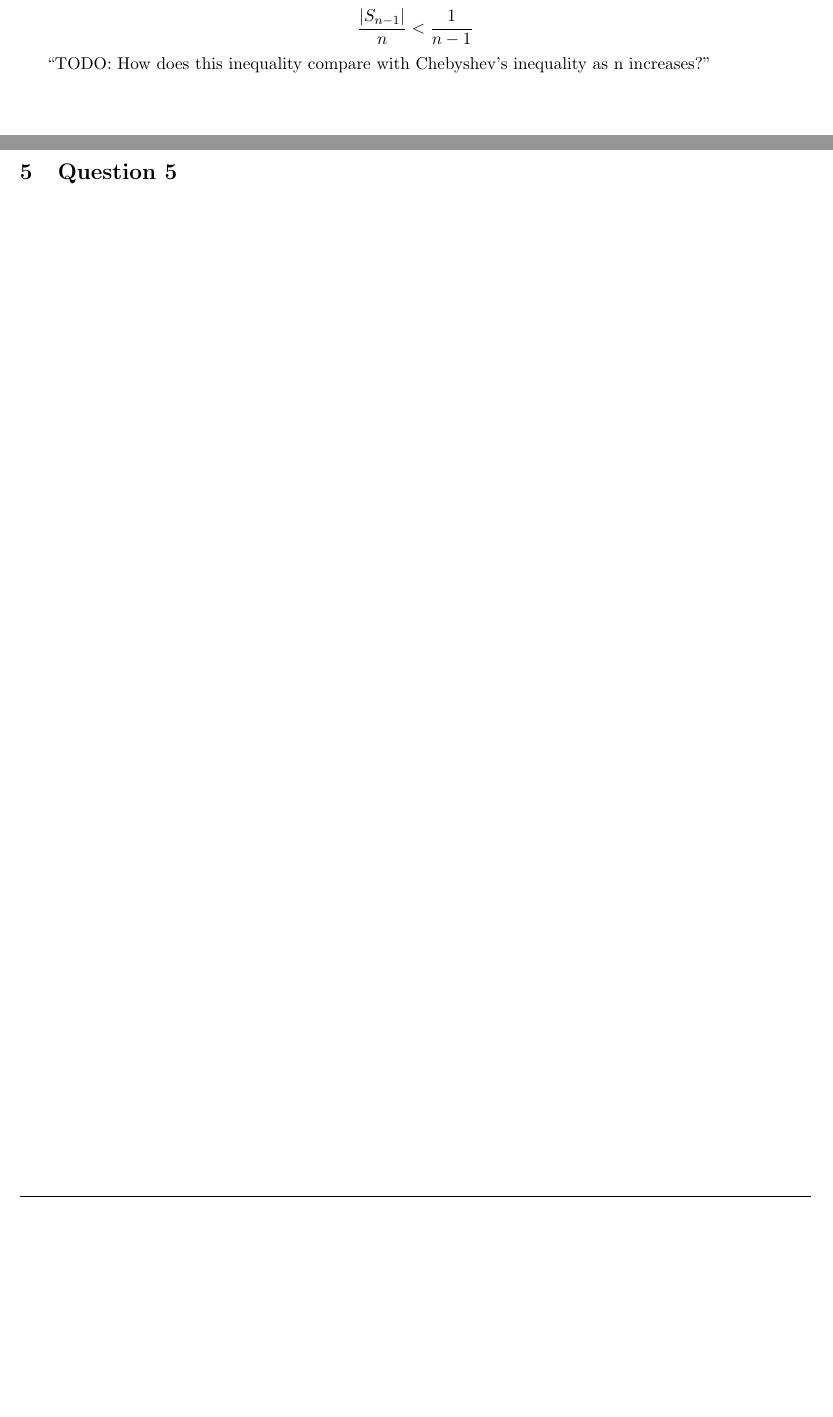
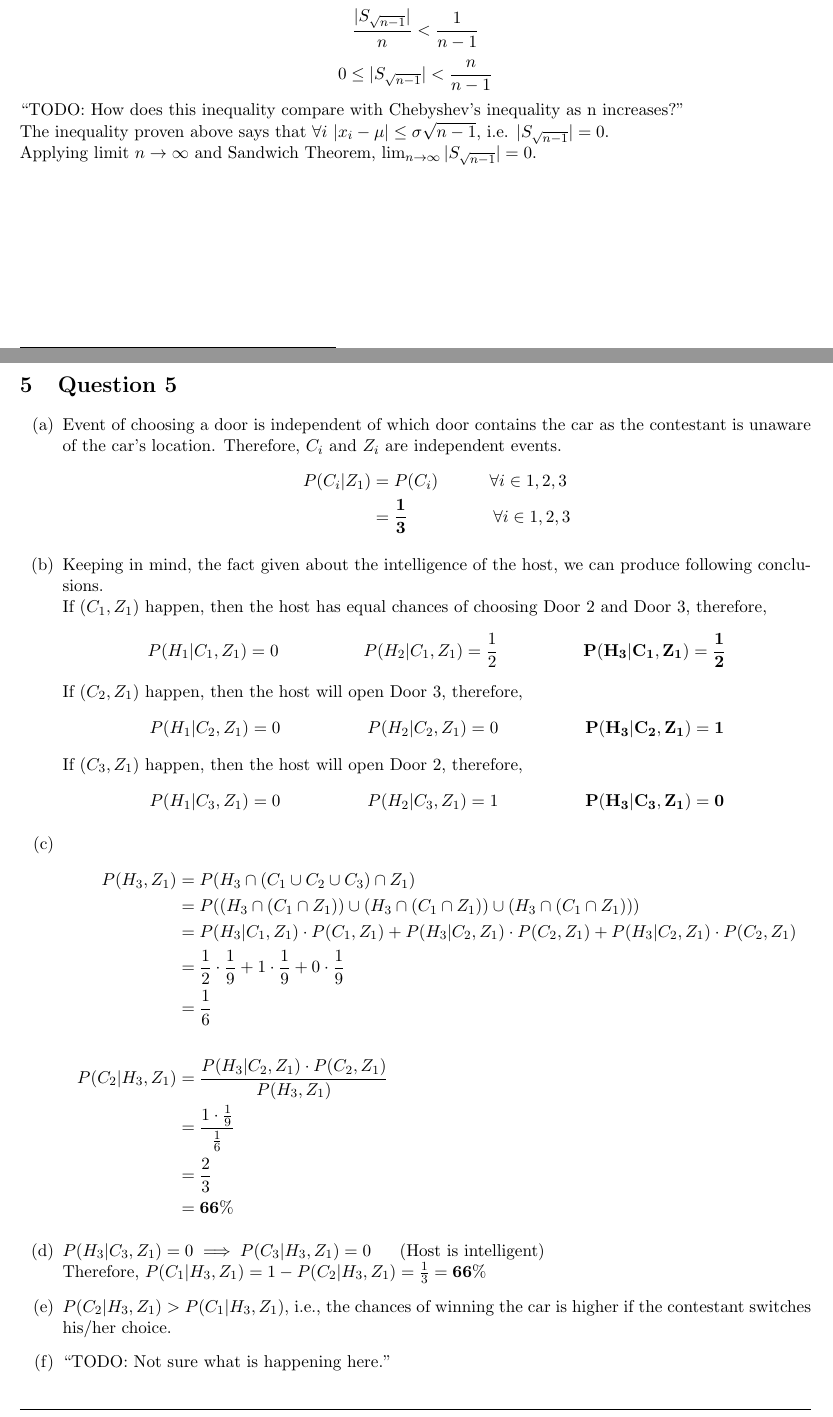
Before and after one commit to scriptographers/CS215-Assignment-1, a LaTeX document (Solution/main.tex): two parts of pages 3 and 6 of 8, joined at a grey line, cut at the place of the change, the shorter picture padded with empty space. Compiled offline with pdfLaTeX.

Commit message:
Completed Q5, TODO of Q2 and added an alternative in Q1

```diff
--- a/Solution/main.tex
+++ b/Solution/main.tex
@@ -17,6 +17,8 @@
 \renewcommand{\footrulewidth}{1.0pt}
 \cfoot{Page \thepage}
 
+\setlength{\parindent}{0em}
+
 \title{Assignment 1: CS 215}
 \author{190100044 \& 190100055}
 \date{31st August 2020}
@@ -74,10 +79,13 @@ $$ |S_k| = \{ x_i : \  |x_i - \mu| \ge k\sigma \} $$
     \frac{|S_k|}{n} < \frac{1}{k^2}
 \end{equation}
 Consider $k = \sqrt{n-1}$ in the above equation,\\
-$$ |S_{n-1}| = \{ x_i : \  |x_i - \mu| \ge \sigma\sqrt{n-1} \} $$
-$$ \frac{|S_{n-1}|}{n} < \frac{1}{n-1} $$
+$$ |S_{\sqrt{n-1}}| = \{ x_i : \  |x_i - \mu| \ge \sigma\sqrt{n-1} \} $$
+$$ \frac{|S_{\sqrt{n-1}}|}{n} < \frac{1}{n-1} $$
+$$ 0 \leq |S_{\sqrt{n-1}}| < \frac{n}{n-1}$$
 
-``TODO: How does this inequality compare with Chebyshev's inequality as n increases?"
+``TODO: How does this inequality compare with Chebyshev's inequality as n increases?"\\
+The inequality proven above says that $\forall i \ |x_i - \mu| \le \sigma \sqrt{n-1}$, i.e. $|S_{\sqrt{n-1}}| = 0$.\\
+Applying limit $n \to \infty$ and Sandwich Theorem, $\lim_{n\to\infty} |S_{\sqrt{n-1}}| = 0$.
 
 \newpage
 \section{Question 3}
@@ -99,24 +107,76 @@ We need to find $P(A|B)$. \\
 We shall first find $P(B)$,
 $$
     \begin{aligned}
-    P(B) &= P(B|A)P(A) + P(B|A^c)P(A^c)\\
-    &= 0.99\times0.01 + 0.02\times0.99\\
-    &= 0.0297
+        P(B) & = P(B|A)P(A) + P(B|A^c)P(A^c)     \\
+             & = 0.99\times0.01 + 0.02\times0.99 \\
+             & = 0.0297
     \end{aligned}
 $$
 \\
 Now, by Bayes Theorem,
 $$
     \begin{aligned}
-    P(A|B) &= \frac{P(B|A)P(A)}{P(B)}\\
-    &= \frac{0.99\times0.01}{0.0297}\\
-    &= \frac{1}{3} = 0.33 = \mathbf{33\%}
+        P(A|B) & = \frac{P(B|A)P(A)}{P(B)}            \\
+               & = \frac{0.99\times0.01}{0.0297}      \\
+               & = \frac{1}{3} = 0.33 = \mathbf{33\%}
     \end{aligned}
 $$
 Thus, the defence lawyer can argue that there was only a $33\%$ chance that the rickshaw observed by the person XYZ was indeed red.
 
 \newpage
 \section{Question 5}
+\begin{enumerate}[label=(\alph*)]
+    \item
+          Event of choosing a door is independent of which door contains the car as the contestant is unaware of the car's location. Therefore, $C_i$ and $Z_i$ are independent events.
+          \begin{equation*} \label{eq1}
+              \begin{split}
+                  P(C_i|Z_1) &= P(C_i) \hspace{3em} \forall i \in {1, 2, 3} \\
+                  &= \mathbf{\frac{1}{3}} \hspace{5em} \forall i \in {1, 2, 3}
+              \end{split}
+          \end{equation*}
+
+    \item
+          Keeping in mind, the fact given about the intelligence of the host, we can produce following conclusions.\\
+          If $(C_1, Z_1)$ happen, then the host has equal chances of choosing Door 2 and Door 3, therefore,
+          \begin{align*}
+              P(H_1|C_1,Z_1) & = 0 & P(H_2|C_1,Z_1) & = \frac{1}{2} & \mathbf{P(H_3|C_1,Z_1)} & = \mathbf{\frac{1}{2}}
+          \end{align*}
+          If $(C_2, Z_1)$ happen, then the host will open Door 3, therefore,
+          \begin{align*}
+              P(H_1|C_2,Z_1) & = 0 & P(H_2|C_2,Z_1) & = 0 & \mathbf{P(H_3|C_2,Z_1)} & = \mathbf{1}
+          \end{align*}
+          If $(C_3, Z_1)$ happen, then the host will open Door 2, therefore,
+          \begin{align*}
+              P(H_1|C_3,Z_1) & = 0 & P(H_2|C_3,Z_1) & = 1 & \mathbf{P(H_3|C_3,Z_1)} & = \mathbf{0}
+          \end{align*}
+
+    \item
+          \begin{align*}
+              \begin{split}
+                  P(H_3, Z_1) &= P(H_3 \cap (C_1 \cup C_2 \cup C_3) \cap Z_1) \\
+                  &= P((H_3 \cap (C_1 \cap Z_1)) \cup (H_3 \cap (C_1 \cap Z_1)) \cup (H_3 \cap (C_1 \cap Z_1))) \\
+                  &= P(H_3|C_1,Z_1) \cdot P(C_1,Z_1) + P(H_3|C_2,Z_1) \cdot P(C_2,Z_1) + P(H_3|C_2,Z_1) \cdot P(C_2,Z_1) \\
+                  &= \frac{1}{2} \cdot \frac{1}{9} + 1 \cdot \frac{1}{9} + 0 \cdot \frac{1}{9} \\
+                  &= \frac{1}{6}
+              \end{split} \\\\
+              \begin{split}
+                  P(C_2|H_3, Z_1) &= \frac{P(H_3|C_2, Z_1) \cdot P(C_2, Z_1)}{P(H_3, Z_1)} \\
+                  &= \frac{1 \cdot \frac{1}{9}}{\frac{1}{6}} \\
+                  &= \frac{2}{3} \\
+                  &= \mathbf{66\%}
+              \end{split}
+          \end{align*}
+
+    \item
+          $P(H_3|C_3,Z_1) = 0 \implies P(C_3|H_3, Z_1)=0$ \hspace{1em} (Host is intelligent)\\
+          Therefore, $P(C_1|H_3, Z_1) = 1 - P(C_2|H_3, Z_1) = \frac{1}{3} = \mathbf{66\%}$
+
+    \item
+          $P(C_2|H_3, Z_1) > P(C_1|H_3, Z_1)$, i.e., the chances of winning the car is higher if the contestant switches his/her choice.
+
+    \item ``TODO: Not sure what is happening here.''
+
+\end{enumerate}
 
 \newpage
 \section{Question 6}
```
Also changed, not shown: Solution/main.tex (19 more changed lines). Lines whose indentation alone changed are shown as unchanged.
